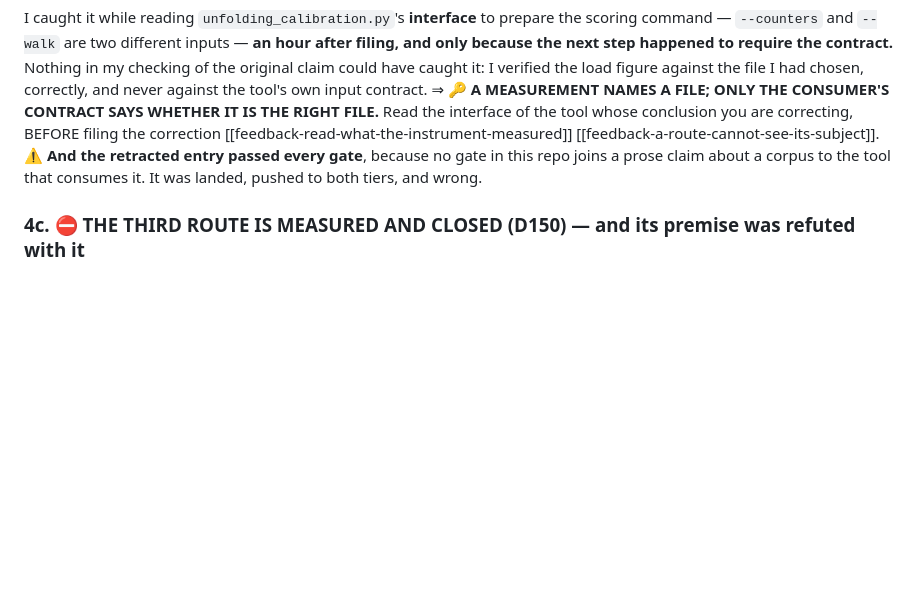
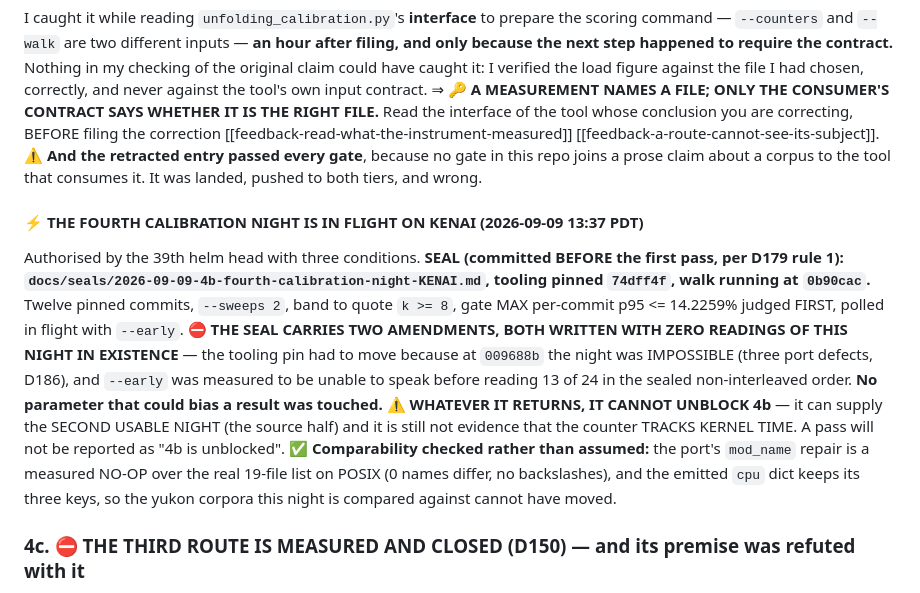
Before and after one commit to jyh/x86lean, a Markdown page: docs/QUEUE.md, the part around the change. GitHub-like rendering; blank space fills up the shorter version.

Commit message:
Record the fourth night as IN FLIGHT on the queue, not only in a session
With its seal, its pinned shas, both amendments, and the standing caveat that a
pass supplies the SOURCE half and is still not evidence the counter tracks kernel
time. Written now rather than at the result, because a record on a swept surface
outlives the session holding the run.

Co-Authored-By: Claude Opus 5 <noreply@anthropic.com>

```diff
--- a/docs/QUEUE.md
+++ b/docs/QUEUE.md
@@ -1340,6 +1340,25 @@ occur. Until then this is ONE observation and is recorded as one.
    ⚠️ **And the retracted entry passed every gate**, because no gate in this repo joins a prose claim
    about a corpus to the tool that consumes it. It was landed, pushed to both tiers, and wrong.
 
+   #### ⚡ THE FOURTH CALIBRATION NIGHT IS IN FLIGHT ON KENAI (2026-09-09 13:37 PDT)
+   Authorised by the 39th helm head with three conditions. **SEAL (committed BEFORE the
+   first pass, per D179 rule 1): `docs/seals/2026-09-09-4b-fourth-calibration-night-KENAI.md`,
+   tooling pinned `74dff4f`, walk running at `0b90cac`.** Twelve pinned commits, `--sweeps 2`,
+   band to quote `k >= 8`, gate MAX per-commit p95 <= 14.2259% judged FIRST, polled in
+   flight with `--early`.
+   ⛔ **THE SEAL CARRIES TWO AMENDMENTS, BOTH WRITTEN WITH ZERO READINGS OF THIS NIGHT IN
+   EXISTENCE** — the tooling pin had to move because at `009688b` the night was IMPOSSIBLE
+   (three port defects, D186), and `--early` was measured to be unable to speak before
+   reading 13 of 24 in the sealed non-interleaved order. **No parameter that could bias a
+   result was touched.**
+   ⚠️ **WHATEVER IT RETURNS, IT CANNOT UNBLOCK 4b** — it can supply the SECOND USABLE NIGHT
+   (the source half) and it is still not evidence that the counter TRACKS KERNEL TIME. A
+   pass will not be reported as "4b is unblocked".
+   ✅ **Comparability checked rather than assumed:** the port's `mod_name` repair is a
+   measured NO-OP over the real 19-file list on POSIX (0 names differ, no backslashes), and
+   the emitted `cpu` dict keeps its three keys, so the yukon corpora this night is compared
+   against cannot have moved.
+
 ### 4c. ⛔ THE THIRD ROUTE IS MEASURED AND CLOSED (D150) — and its premise was refuted with it
    The profiler's cumulative block reads `tactic execution 47.8s` against `type checking 26.2s`, and
    `user` is 2× `real`: **Lean elaborates this file in PARALLEL and every gated number is a per-task
```
